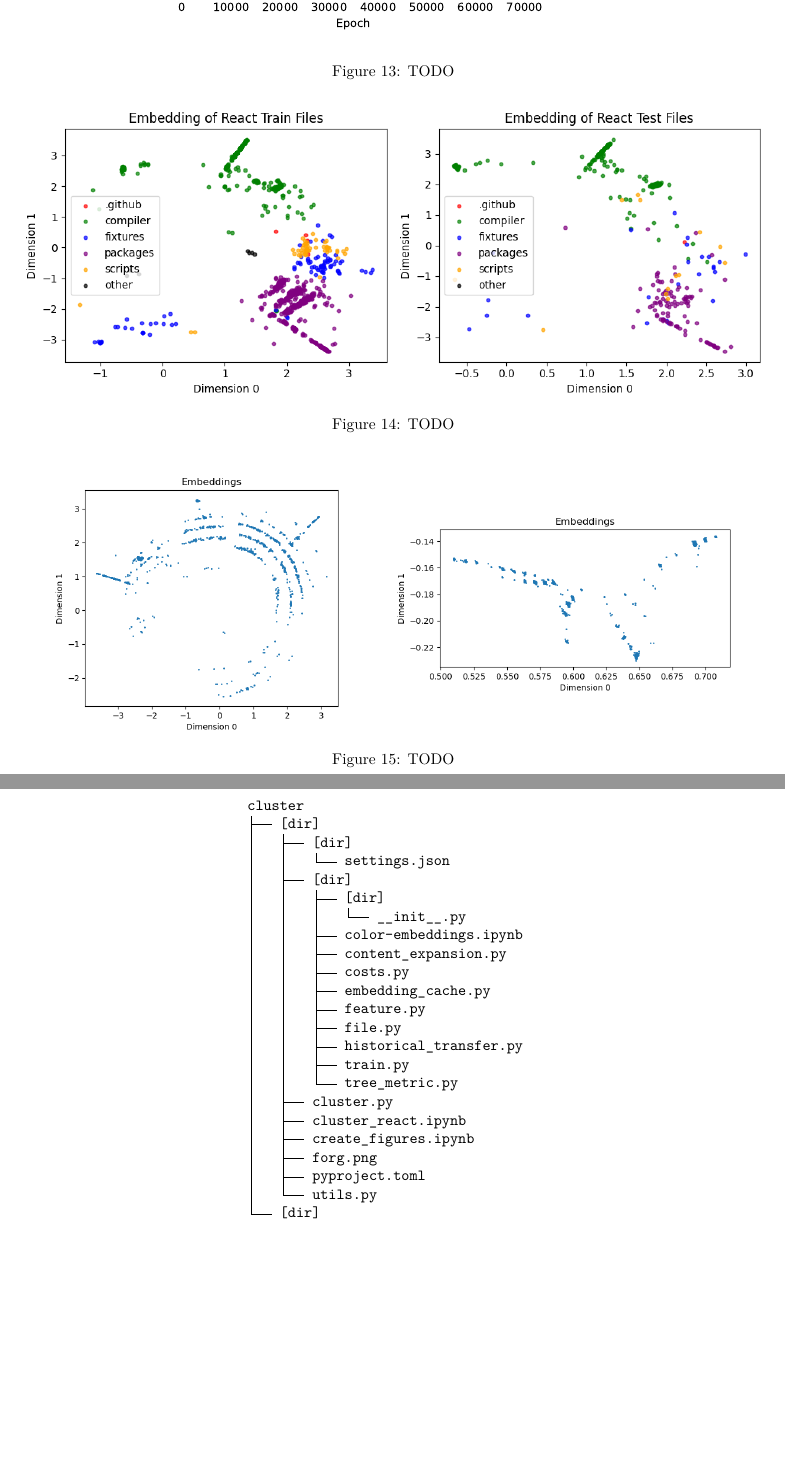
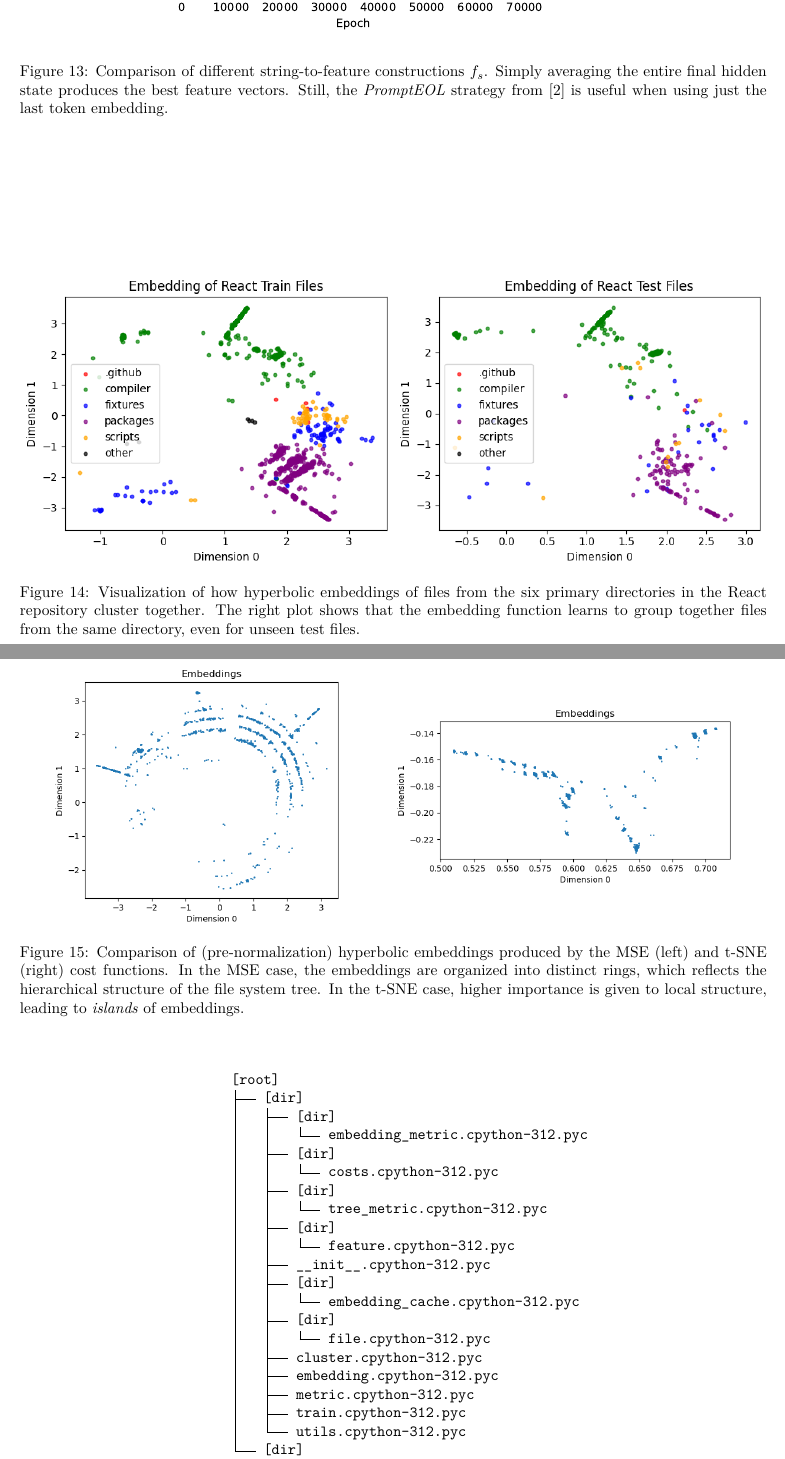
Before and after one commit to forggers/forg, a LaTeX document (report/main.tex): two parts of pages 11 and 12 of 12, joined at a grey line, cut so that both start at the same text, the shorter picture padded with empty space. Compiled offline with pdfLaTeX.

Commit message:
Add captions

```diff
--- a/report/main.tex
+++ b/report/main.tex
@@ -556,7 +543,7 @@ Furthermore, we benchmark the various string-to-feature constructions $f_s$ (i.e
 \begin{figure}[ht]
   \centering
   \includegraphics[width=0.7\textwidth]{figures/content_expansion.pdf}
-  \caption{TODO} % TODO
+  \caption{Comparison of different string-to-feature constructions $f_s$. Simply averaging the entire final hidden state produces the best feature vectors. Still, the \emph{PromptEOL} strategy from \cite{jiang2023scalingsentenceembeddingslarge} is useful when using just the last token embedding.}
   \label{fig:content-expansion}
 \end{figure}
 
@@ -573,7 +560,7 @@ We qualitatively analyze the embeddings produced by our method. Figure \ref{fig:
     \centering
     \includegraphics[width=\linewidth]{figures/react_test.png}
   \end{minipage}
-  \caption{TODO} % TODO
+  \caption{Visualization of how hyperbolic embeddings of files from the six primary directories in the React repository cluster together. The right plot shows that the embedding function learns to group together files from the same directory, even for unseen test files.}
   \label{fig:React-training-and-test-embeddings}
 \end{figure}
 
@@ -588,7 +575,7 @@ We also look at the qualitative differences in embeddings produced by the MSE an
     \centering
     \includegraphics[width=\linewidth]{figures/tsne_cost.png}
   \end{minipage}
-  \caption{TODO} % TODO
+  \caption{Comparison of (pre-normalization) hyperbolic embeddings produced by the MSE (left) and t-SNE (right) cost functions. In the MSE case, the embeddings are organized into distinct rings, which reflects the hierarchical structure of the file system tree. In the t-SNE case, higher importance is given to local structure, leading to \emph{islands} of embeddings.}
   \label{fig:cost-function-emnbeddings}
 \end{figure}
 
@@ -600,26 +587,24 @@ We take the embedding model $f$ trained on the React repository and apply it to
   \centering
   % \begin{noindent}
   \begin{BVerbatim}
-    cluster
+    [root]
     ├── [dir]
     │   ├── [dir]
-    │   │   └── settings.json
+    │   │   └── embedding_metric.cpython-312.pyc
     │   ├── [dir]
-    │   │   ├── [dir]
-    │   │   │   └── __init__.py
-    │   │   ├── color-embeddings.ipynb
-    │   │   ├── content_expansion.py
-    │   │   ├── costs.py
-    │   │   ├── embedding_cache.py
-    │   │   ├── feature.py
-    │   │   ├── file.py
-    │   │   ├── historical_transfer.py
-    │   │   ├── train.py
-    │   │   └── tree_metric.py
-    │   ├── cluster.py
-    │   ├── cluster_react.ipynb
-    │   ├── create_figures.ipynb
-    │   ├── forg.png
-    │   ├── pyproject.toml
-    │   └── utils.py
+    │   │   └── costs.cpython-312.pyc
+    │   ├── [dir]
+    │   │   └── tree_metric.cpython-312.pyc
+    │   ├── [dir]
+    │   │   └── feature.cpython-312.pyc
+    │   ├── __init__.cpython-312.pyc
+    │   ├── [dir]
+    │   │   └── embedding_cache.cpython-312.pyc
+    │   ├── [dir]
+    │   │   └── file.cpython-312.pyc
+    │   ├── cluster.cpython-312.pyc
+    │   ├── embedding.cpython-312.pyc
+    │   ├── metric.cpython-312.pyc
+    │   ├── train.cpython-312.pyc
+    │   └── utils.cpython-312.pyc
     └── [dir]
```
Also changed, not shown: report/main.tex (62 more changed lines).
